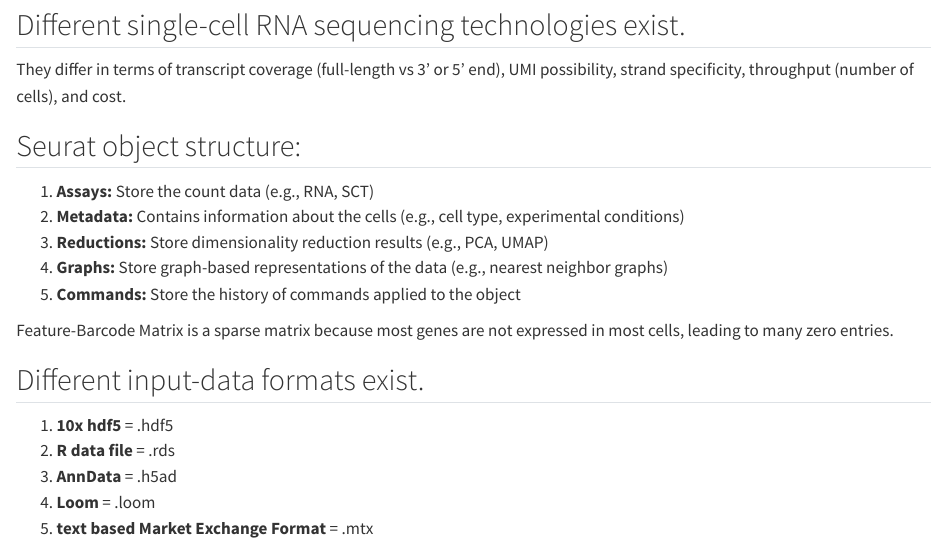
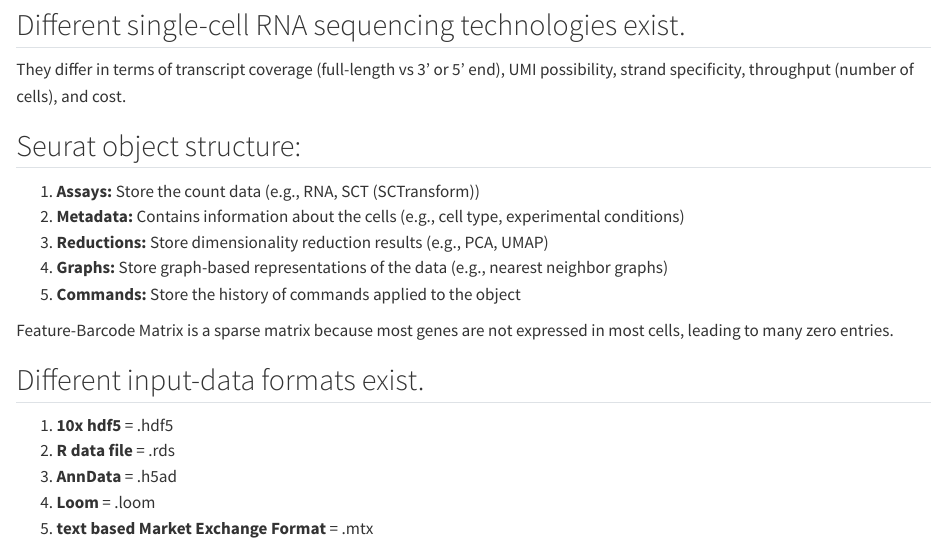
Before and after one commit to AnkitMukherji/single_cell_analysis, a Quarto document (single_cell.qmd): the page in a window 1100 px wide, from 510 px down. Rendered offline with R 4.5, knitr and Pandoc in place of Quarto, with nearby package versions; long lines of code are wrapped.

Commit message:
repo synchronize

```diff
--- a/single_cell.qmd
+++ b/single_cell.qmd
@@ -24,7 +24,7 @@ They differ in terms of transcript coverage (full-length vs 3' or 5' end), UMI p
 
 ## Seurat object structure:
 
-1.  **Assays:** Store the count data (e.g., RNA, SCT)
+1.  **Assays:** Store the count data (e.g., RNA, SCT (SCTransform))
 2.  **Metadata:** Contains information about the cells (e.g., cell type, experimental conditions)
 3.  **Reductions:** Store dimensionality reduction results (e.g., PCA, UMAP)
 4.  **Graphs:** Store graph-based representations of the data (e.g., nearest neighbor graphs)
```
